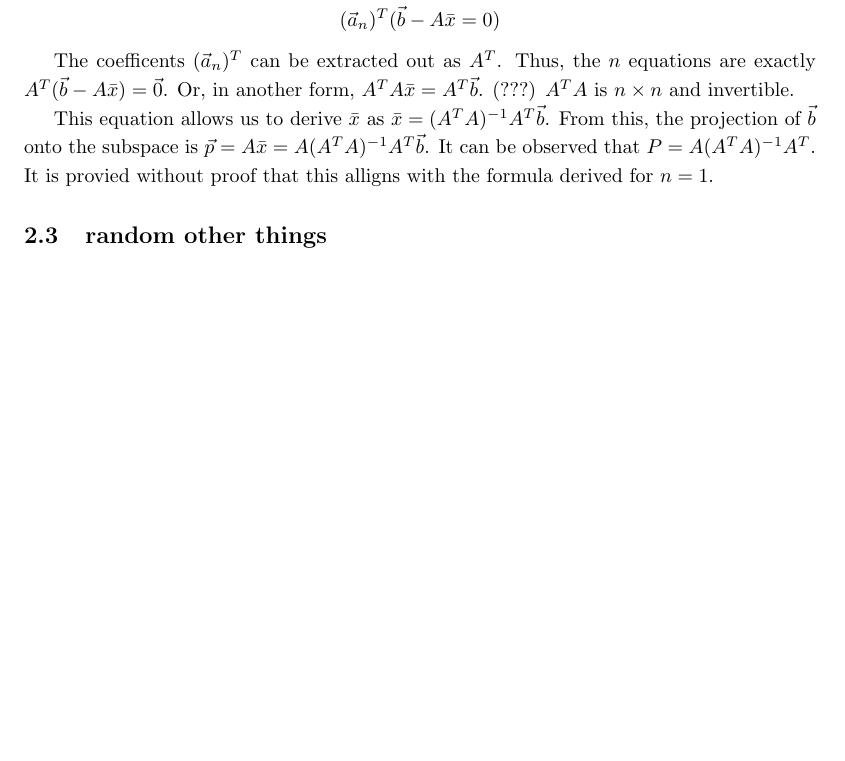
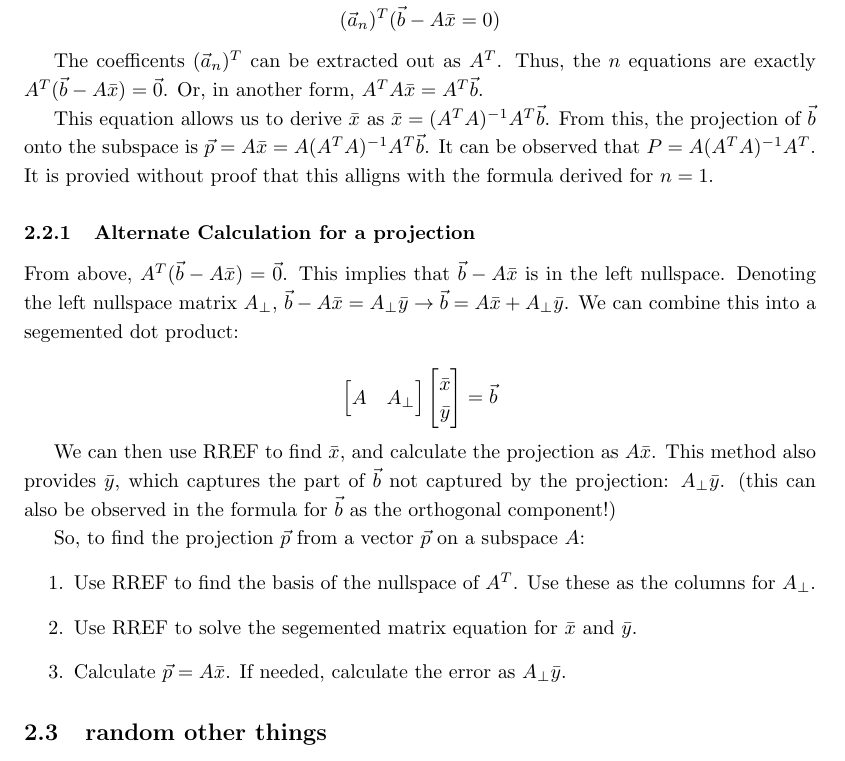
Before and after one commit to Primqd/franklin-latex-notes, a LaTeX document (Linear Algebra/4 - Orthogonality/orthag.tex): part of page 8 of 9 before the commit and part of page 8 of 10 after it, cut so that both start at the same text, the shorter picture padded with empty space. Compiled offline with pdfLaTeX.

Commit message:
added alternate calculation method

```diff
--- a/Linear Algebra/4 - Orthogonality/orthag.tex
+++ b/Linear Algebra/4 - Orthogonality/orthag.tex
@@ -371,12 +371,43 @@ Mathematically:
 The coefficents $(\vec{a}_n)^T$ can be extracted out as $A^T$.
 Thus, the $n$ equations are exactly $A^T (\vec{b} - A \bar{x}) = \vec{0}$.
 Or, in another form, $A^T A \bar{x} = A ^ T \vec{b}$.
-(???) $A^T A$ is $n \times n$ and invertible.
 
 This equation allows us to derive $\bar{x}$ as $\bar{x} = (A^T A) ^ {-1} A^T \vec{b}$.
 From this, the projection of $\vec{b}$ onto the subspace is $\vec{p} = A \bar{x} = A (A^T A) ^ {-1} A^T \vec{b}$.
 It can be observed that $P = A (A^T A) ^ {-1} A^T$.
 It is provied without proof that this alligns with the formula derived for $n = 1$.
+
+\subsubsection{Alternate Calculation for a projection}
+From above, $A^T (\vec{b} - A \bar{x}) = \vec{0}$.
+This implies that $\vec{b} - A \bar{x}$ is in the left nullspace.
+Denoting the left nullspace matrix $A_{\perp}$, $\vec{b} - A \bar{x} = A_{\perp} \bar{y} \rightarrow \vec{b} = A \bar{x} + A_{\perp} \bar{y}$.
+We can combine this into a segemented dot product:
+
+\[
+\begin{bmatrix} % matrix matrix
+    A& A_{\perp}
+\end{bmatrix}
+\begin{bmatrix} % bar matrix
+    \bar{x} \\
+    \bar{y}
+\end{bmatrix}
+=
+\vec{b}
+\]
+
+We can then use RREF to find $\bar{x}$, and calculate the projection as $A \bar{x}$.
+This method also provides $\bar{y}$, which captures the part of $\vec{b}$ not captured by the projection: $A_{\perp} \bar{y}$.
+(this can also be observed in the formula for $\vec{b}$ as the orthogonal component!)
+
+So, to find the projection $\vec{p}$ from a vector $\vec{p}$ on a subspace $A$:
+\begin{enumerate}
+    \item Use RREF to find the basis of the nullspace of $A^T$. Use these as the columns for $A_{\perp}$.
+    \item Use RREF to solve the segemented matrix equation for $\bar{x}$ and $\bar{y}$.
+    \item Calculate $\vec{p} = A \bar{x}$. If needed, calculate the error as $A_{\perp} \bar{y}$.
+\end{enumerate}
+
+
+
 
 \subsection{random other things}
 The matrix $A$ is rectangular: $A^-1$ doesn't exist.
```
Also changed, not shown: Linear Algebra/4 - Orthogonality/orthag.pdf, Linear Algebra/4 - Orthogonality/orthag.tex (1 more changed lines).
